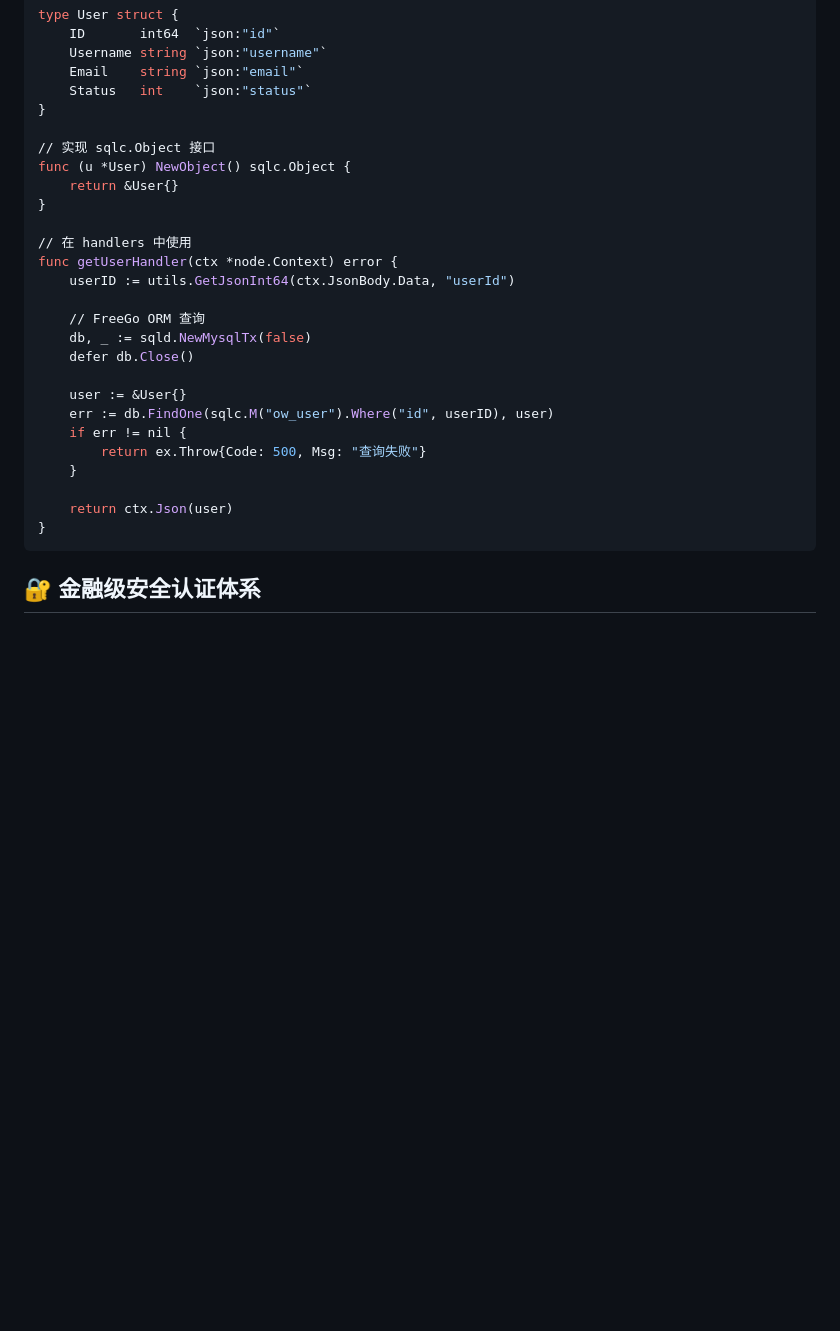
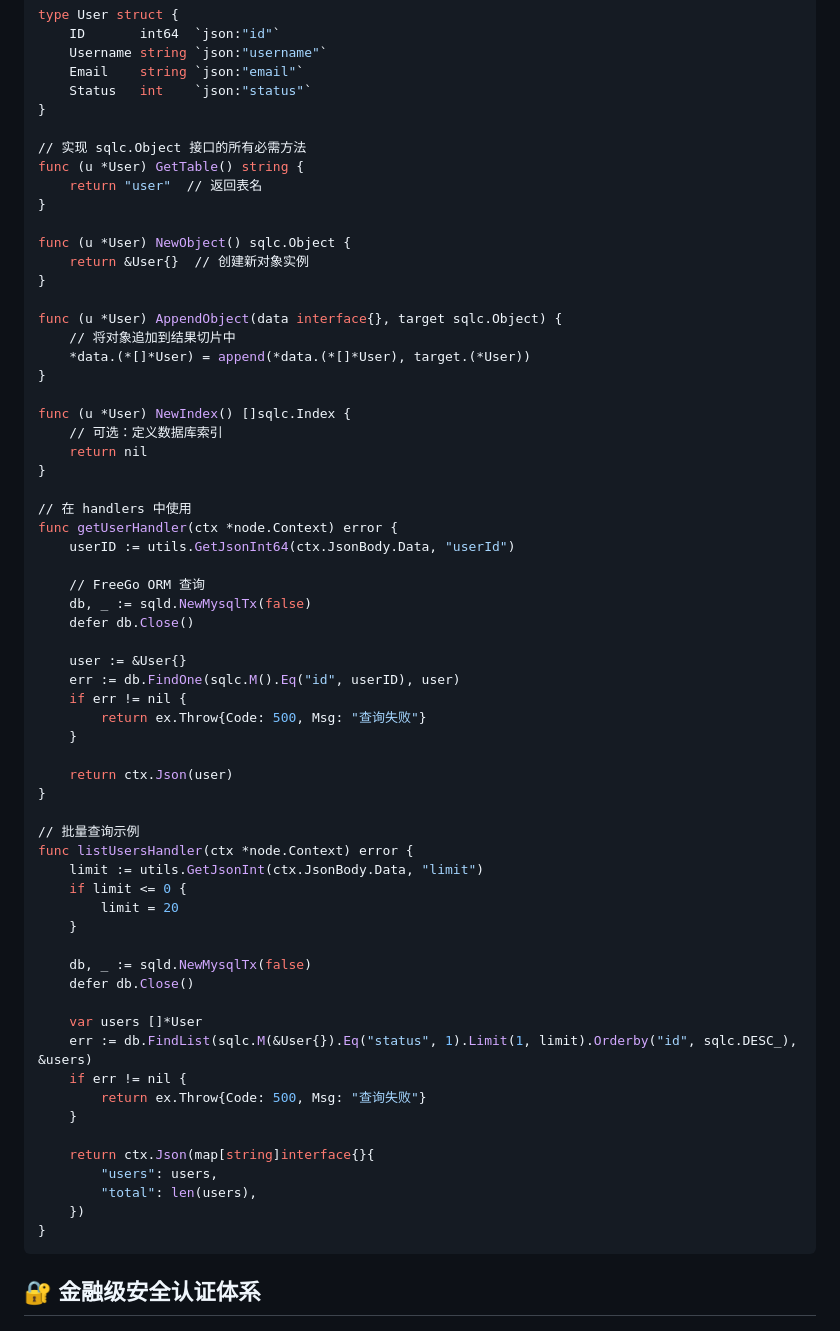
Before and after one commit to godaddy-x/freego, a Markdown page: README.md, the part around the change. GitHub-like rendering; blank space fills up the shorter version.

Commit message:
fix: readme

`````diff
--- a/README.md
+++ b/README.md
@@ -305,9 +305,23 @@ type User struct {
     Status   int    `json:"status"`
 }
 
-// 实现 sqlc.Object 接口
+// 实现 sqlc.Object 接口的所有必需方法
+func (u *User) GetTable() string {
+    return "user"  // 返回表名
+}
+
 func (u *User) NewObject() sqlc.Object {
-    return &User{}
+    return &User{}  // 创建新对象实例
+}
+
+func (u *User) AppendObject(data interface{}, target sqlc.Object) {
+    // 将对象追加到结果切片中
+    *data.(*[]*User) = append(*data.(*[]*User), target.(*User))
+}
+
+func (u *User) NewIndex() []sqlc.Index {
+    // 可选：定义数据库索引
+    return nil
 }
 
 // 在 handlers 中使用
@@ -319,12 +333,34 @@ func getUserHandler(ctx *node.Context) error {
     defer db.Close()
 
     user := &User{}
-    err := db.FindOne(sqlc.M("ow_user").Where("id", userID), user)
+    err := db.FindOne(sqlc.M().Eq("id", userID), user)
     if err != nil {
         return ex.Throw{Code: 500, Msg: "查询失败"}
     }
 
     return ctx.Json(user)
+}
+
+// 批量查询示例
+func listUsersHandler(ctx *node.Context) error {
+    limit := utils.GetJsonInt(ctx.JsonBody.Data, "limit")
+    if limit <= 0 {
+        limit = 20
+    }
+
+    db, _ := sqld.NewMysqlTx(false)
+    defer db.Close()
+
+    var users []*User
+    err := db.FindList(sqlc.M(&User{}).Eq("status", 1).Limit(1, limit).Orderby("id", sqlc.DESC_), &users)
+    if err != nil {
+        return ex.Throw{Code: 500, Msg: "查询失败"}
+    }
+
+    return ctx.Json(map[string]interface{}{
+        "users": users,
+        "total": len(users),
+    })
 }
 ````
 
`````
